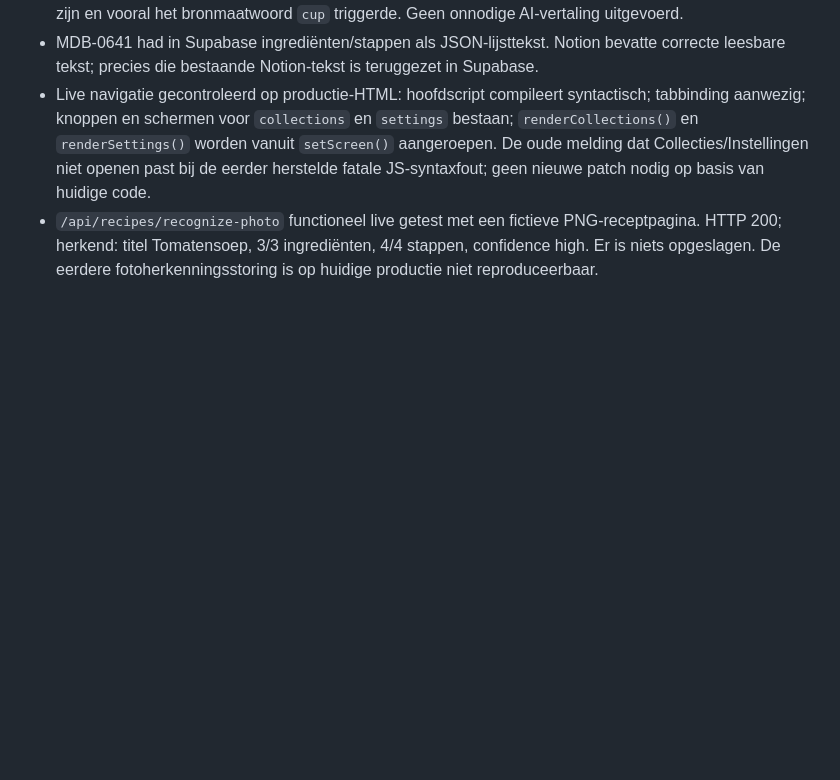
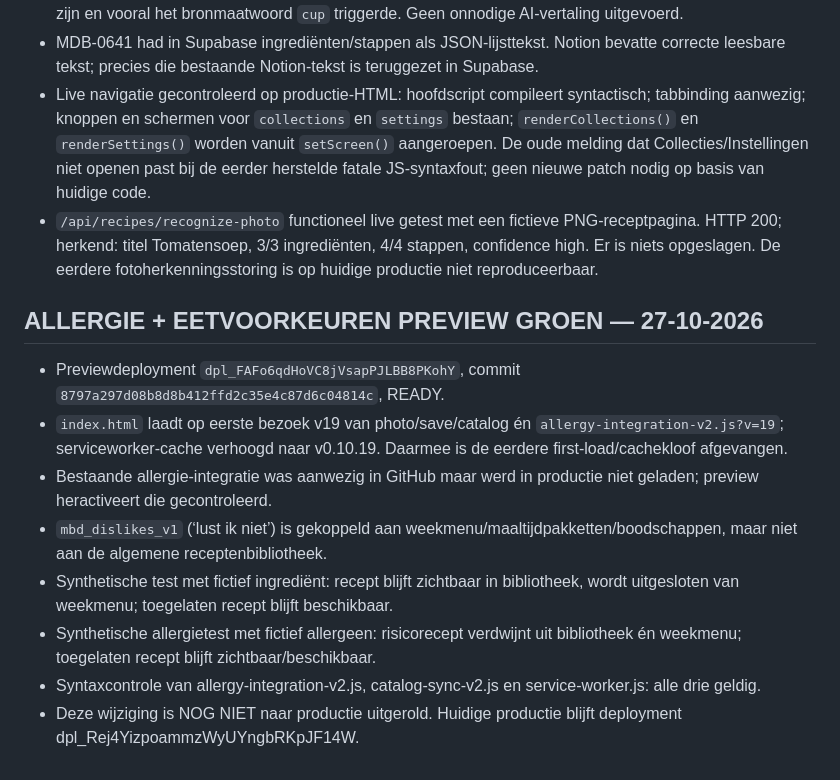
Before and after one commit to dianschalkwijk-crypto/MBD-recepices, a Markdown page: PROJECT_STATUS.md, the part around the change. Drawn GitHub-style; blank space fills up the shorter version.

Commit message:
Record green allergy and eating-preference preview tests

```diff
--- a/PROJECT_STATUS.md
+++ b/PROJECT_STATUS.md
@@ -186,3 +186,13 @@ Deze sectie vervangt oudere regels die zeggen dat de browser-/Supabase-praktijkt
 - MDB-0641 had in Supabase ingrediënten/stappen als JSON-lijsttekst. Notion bevatte correcte leesbare tekst; precies die bestaande Notion-tekst is teruggezet in Supabase.
 - Live navigatie gecontroleerd op productie-HTML: hoofdscript compileert syntactisch; tabbinding aanwezig; knoppen en schermen voor `collections` en `settings` bestaan; `renderCollections()` en `renderSettings()` worden vanuit `setScreen()` aangeroepen. De oude melding dat Collecties/Instellingen niet openen past bij de eerder herstelde fatale JS-syntaxfout; geen nieuwe patch nodig op basis van huidige code.
 - `/api/recipes/recognize-photo` functioneel live getest met een fictieve PNG-receptpagina. HTTP 200; herkend: titel Tomatensoep, 3/3 ingrediënten, 4/4 stappen, confidence high. Er is niets opgeslagen. De eerdere fotoherkenningsstoring is op huidige productie niet reproduceerbaar.
+
+## ALLERGIE + EETVOORKEUREN PREVIEW GROEN — 27-10-2026
+- Previewdeployment `dpl_FAFo6qdHoVC8jVsapPJLBB8PKohY`, commit `8797a297d08b8d8b412ffd2c35e4c87d6c04814c`, READY.
+- `index.html` laadt op eerste bezoek v19 van photo/save/catalog én `allergy-integration-v2.js?v=19`; serviceworker-cache verhoogd naar v0.10.19. Daarmee is de eerdere first-load/cachekloof afgevangen.
+- Bestaande allergie-integratie was aanwezig in GitHub maar werd in productie niet geladen; preview heractiveert die gecontroleerd.
+- `mbd_dislikes_v1` (‘lust ik niet’) is gekoppeld aan weekmenu/maaltijdpakketten/boodschappen, maar niet aan de algemene receptenbibliotheek.
+- Synthetische test met fictief ingrediënt: recept blijft zichtbaar in bibliotheek, wordt uitgesloten van weekmenu; toegelaten recept blijft beschikbaar.
+- Synthetische allergietest met fictief allergeen: risicorecept verdwijnt uit bibliotheek én weekmenu; toegelaten recept blijft zichtbaar/beschikbaar.
+- Syntaxcontrole van allergy-integration-v2.js, catalog-sync-v2.js en service-worker.js: alle drie geldig.
+- Deze wijziging is NOG NIET naar productie uitgerold. Huidige productie blijft deployment dpl_Rej4YizpoammzWyUYngbRKpJF14W.
```
